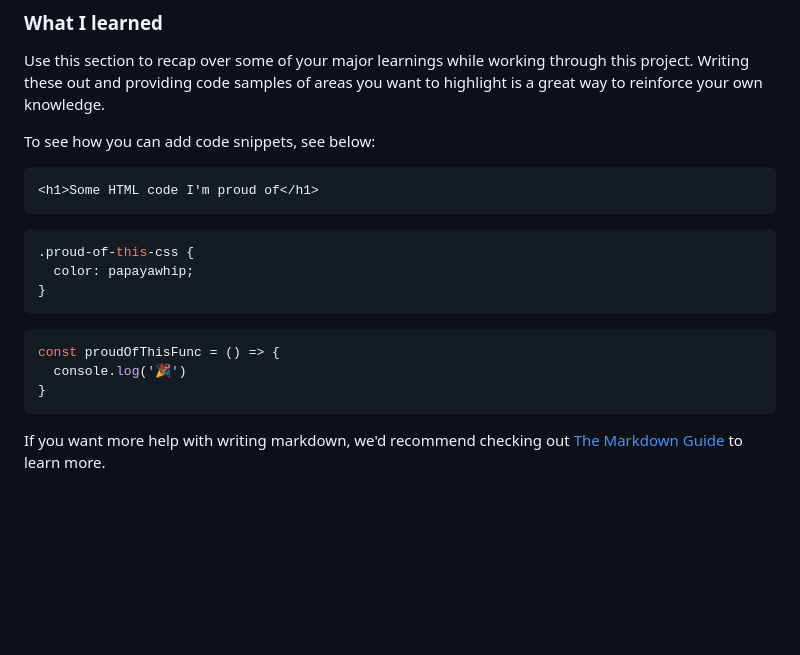
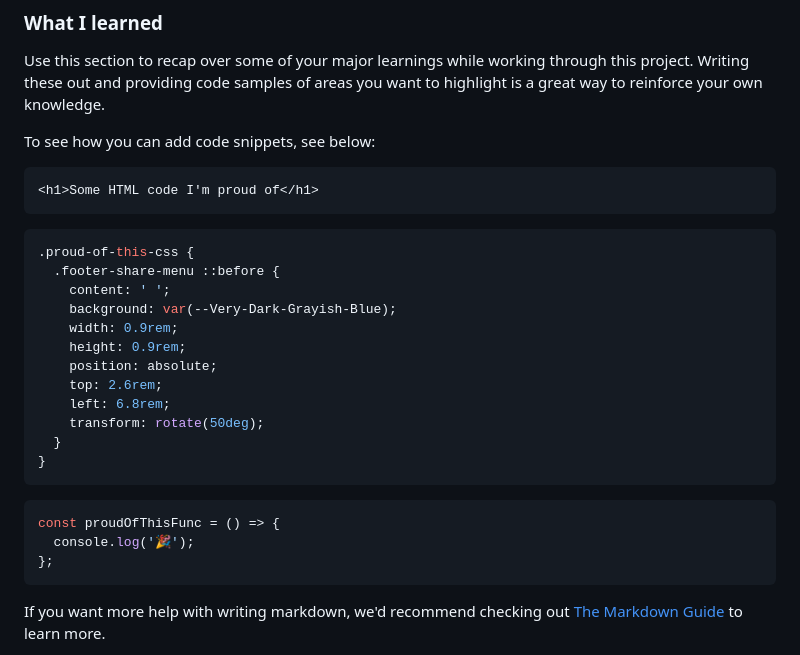
Before and after one commit to Miron-Silviu/article-component, a Markdown page: README-template.md, the part around the change. Rendered like a GitHub page; blank space fills up the shorter version.

````diff
--- a/README-template.md
+++ b/README-template.md
@@ -68,15 +68,26 @@ To see how you can add code snippets, see below:
 ```html
 <h1>Some HTML code I'm proud of</h1>
 ```
+
 ```css
 .proud-of-this-css {
-  color: papayawhip;
+  .footer-share-menu ::before {
+    content: ' ';
+    background: var(--Very-Dark-Grayish-Blue);
+    width: 0.9rem;
+    height: 0.9rem;
+    position: absolute;
+    top: 2.6rem;
+    left: 6.8rem;
+    transform: rotate(50deg);
+  }
 }
 ```
+
 ```js
 const proudOfThisFunc = () => {
-  console.log('🎉')
-}
+  console.log('🎉');
+};
 ```
 
 If you want more help with writing markdown, we'd recommend checking out [The Markdown Guide](https://www.markdownguide.org/) to learn more.
````
